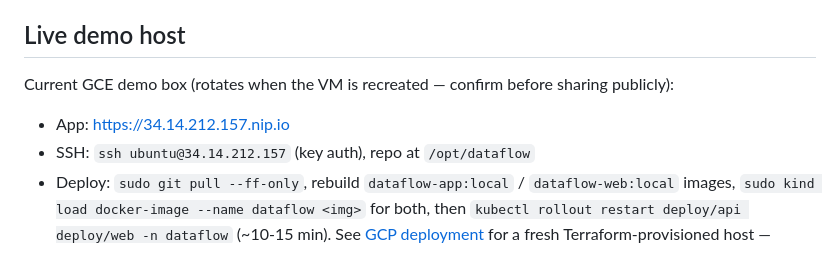
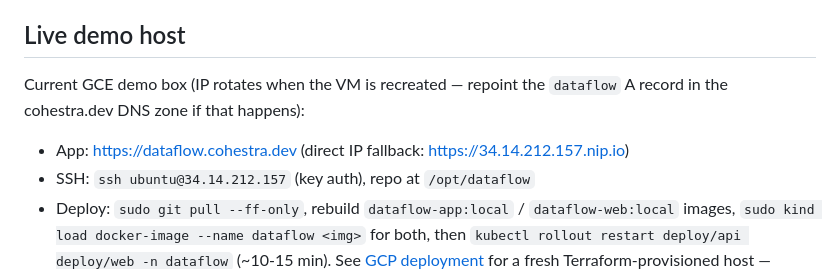
Before and after one commit to as791/dataflow-poc, a Markdown page: README.md, the part around the change. Drawn GitHub-style.

Commit message:
docs: demo app now at dataflow.cohestra.dev
Co-Authored-By: Claude Fable 5 <noreply@anthropic.com>

```diff
--- a/README.md
+++ b/README.md
@@ -68,10 +68,11 @@ test commands.
 
 ## Live demo host
 
-Current GCE demo box (rotates when the VM is recreated — confirm before
-sharing publicly):
+Current GCE demo box (IP rotates when the VM is recreated — repoint the
+`dataflow` A record in the cohestra.dev DNS zone if that happens):
 
-- App: https://34.14.212.157.nip.io
+- App: https://dataflow.cohestra.dev (direct IP fallback:
+  https://34.14.212.157.nip.io)
 - SSH: `ssh ubuntu@34.14.212.157` (key auth), repo at `/opt/dataflow`
 - Deploy: `sudo git pull --ff-only`, rebuild `dataflow-app:local` /
   `dataflow-web:local` images, `sudo kind load docker-image --name dataflow <img>`
```
